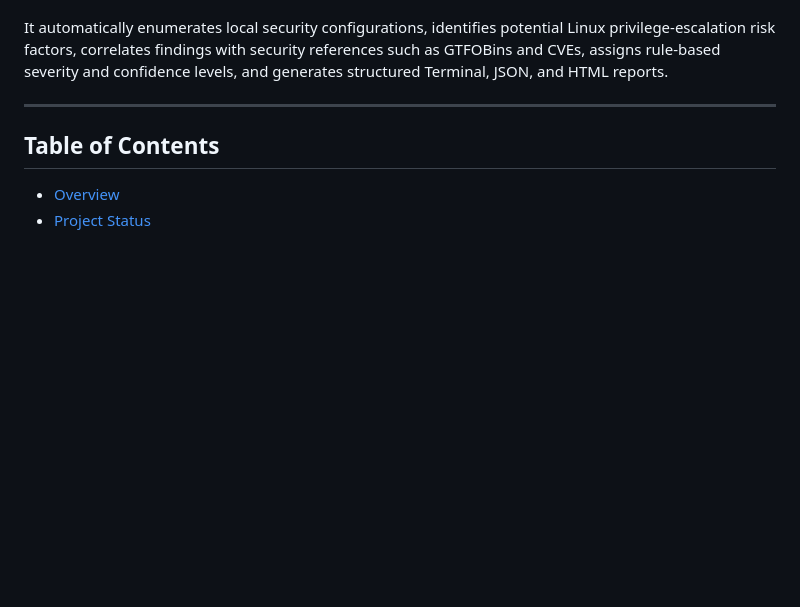
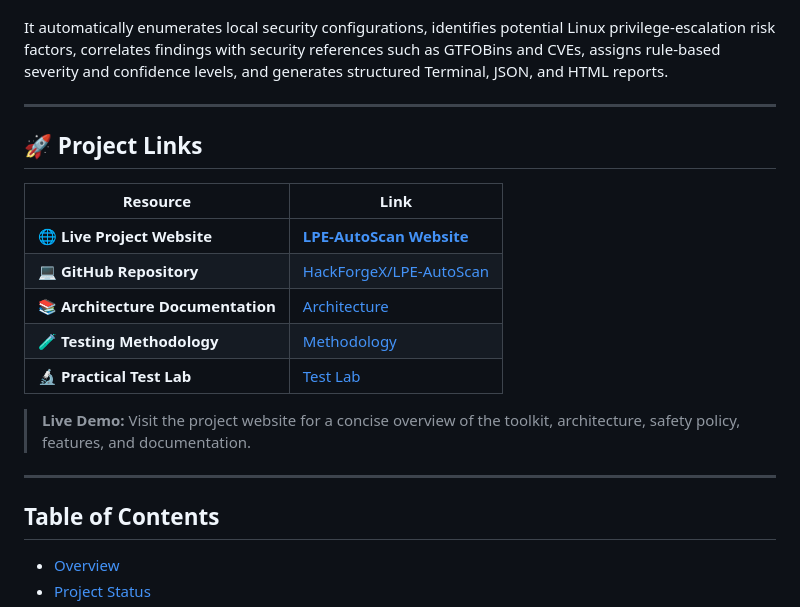
Before and after one commit to HackForgeX/LPE-AutoScan, a Markdown page: README.md, the part around the change. Drawn GitHub-style; blank space fills up the shorter version.

Commit message:
docs: add live project website link to README

```diff
--- a/README.md
+++ b/README.md
@@ -16,6 +16,20 @@ potential Linux privilege-escalation risk factors, correlates findings with
 security references such as GTFOBins and CVEs, assigns rule-based severity
 and confidence levels, and generates structured Terminal, JSON, and HTML
 reports.
+
+---
+
+## 🚀 Project Links
+
+| Resource | Link |
+|---|---|
+| 🌐 **Live Project Website** | **[LPE-AutoScan Website](https://hackforgex.github.io/LPE-AutoScan/)** |
+| 💻 **GitHub Repository** | [HackForgeX/LPE-AutoScan](https://github.com/HackForgeX/LPE-AutoScan) |
+| 📚 **Architecture Documentation** | [Architecture](docs/architecture.md) |
+| 🧪 **Testing Methodology** | [Methodology](docs/methodology.md) |
+| 🔬 **Practical Test Lab** | [Test Lab](docs/test-lab.md) |
+
+> **Live Demo:** Visit the project website for a concise overview of the toolkit, architecture, safety policy, features, and documentation.
 
 ---
 
```
